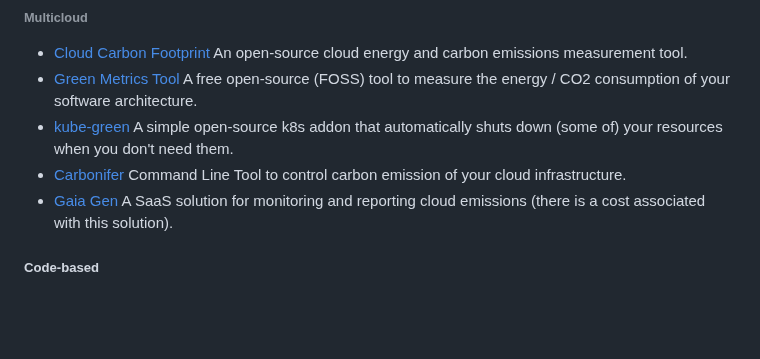
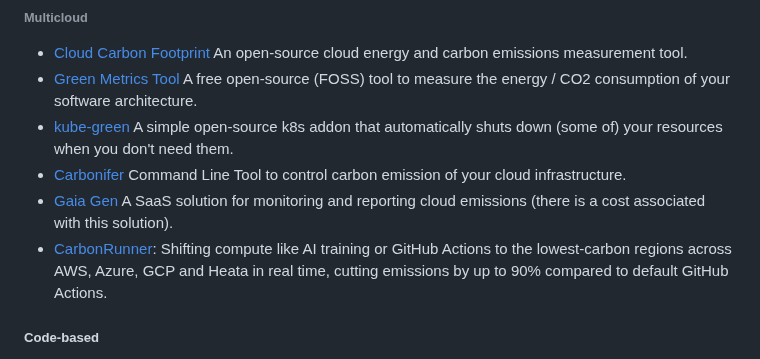
Before and after one commit to Green-Software-Foundation/awesome-green-software, a Markdown page: readme.md, the part around the change. Drawn GitHub-style; blank space fills up the shorter version.

Commit message:
Update readme.md
Adding CarbonRunner to dev tooling.

Signed-off-by: Dryden <hello@drydenwilliams.co.uk>

```diff
--- a/readme.md
+++ b/readme.md
@@ -124,6 +124,7 @@ The Green Software Foundation Directory is designed to help developers, organiza
 - [kube-green](https://github.com/kube-green/kube-green) A simple open-source k8s addon that automatically shuts down (some of) your resources when you don't need them.
 - [Carbonifer](https://github.com/carboniferio/carbonifer) Command Line Tool to control carbon emission of your cloud infrastructure.
 - [Gaia Gen](https://gaiagen.eu) A SaaS solution for monitoring and reporting cloud emissions (there is a cost associated with this solution).
+- [CarbonRunner](https://carbonrunner.io/): Shifting compute like AI training or GitHub Actions to the lowest-carbon regions across AWS, Azure, GCP and Heata in real time, cutting emissions by up to 90% compared to default GitHub Actions.
 
 ##### Code-based
 
```
